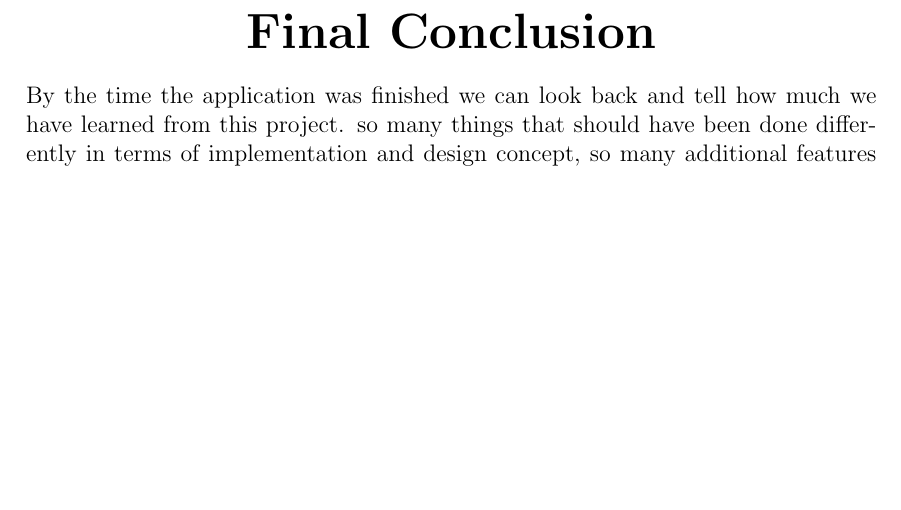
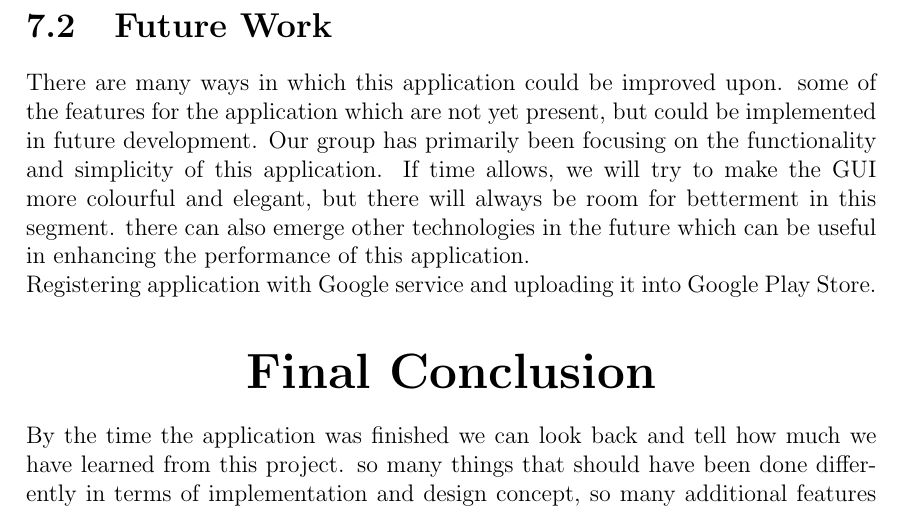
Before and after one commit to usamaraou/CarPool, a LaTeX thesis (Report/Latex/FYP Report.tex, which reads Report/Latex/Chapter7.tex): part of page 54 of 55, cut at the place of the change, the shorter picture padded with empty space. The pictures show the PDF file Report/Latex/FYP Report.pdf that the author committed with the source.

Commit message:
add additional heading in chapter 7
Future Work 7.2

```diff
--- a/Report/Latex/Chapter7.tex
+++ b/Report/Latex/Chapter7.tex
@@ -7,6 +7,11 @@ The implementation from a concept to a real application was extremely challengin
 \\ As for the backend my best choice was firebase because it’s very powerful and simple to use especially for beginners, it also contains a free usage tier with good performance. the application does its best to optimize the backend for both database usage and user experience. firebase provided all necessary backend functions which made making a professional application in time possible.
 \\  By using all the tools and libraries available and by using all knowledge of data structures and object-oriented programming we were able to make a well-designed application that could be used with no problems and didn’t lack any important features, this implementation was definitely helpful to my career since implementing a concept into a real Application gives good knowledge of the development environment.
 
+\section{Future Work}
+There are many ways in which this application could be improved upon. some of the features for the application which are not yet present, but could be implemented in future development.
+Our group has primarily been focusing on the functionality and simplicity of this application. If time allows, we will try to make the GUI more colourful and elegant, but there will always be room for betterment in this segment. there can also emerge other technologies in the future which can be useful in enhancing the performance of this application.\\
+Registering application with Google service and uploading it into Google Play Store.
+
 \begin{center}
     \section*{\huge{Final Conclusion}}
 \end{center}
```
Also changed, not shown: Report/Latex/FYP Report.pdf, 5 other files.
